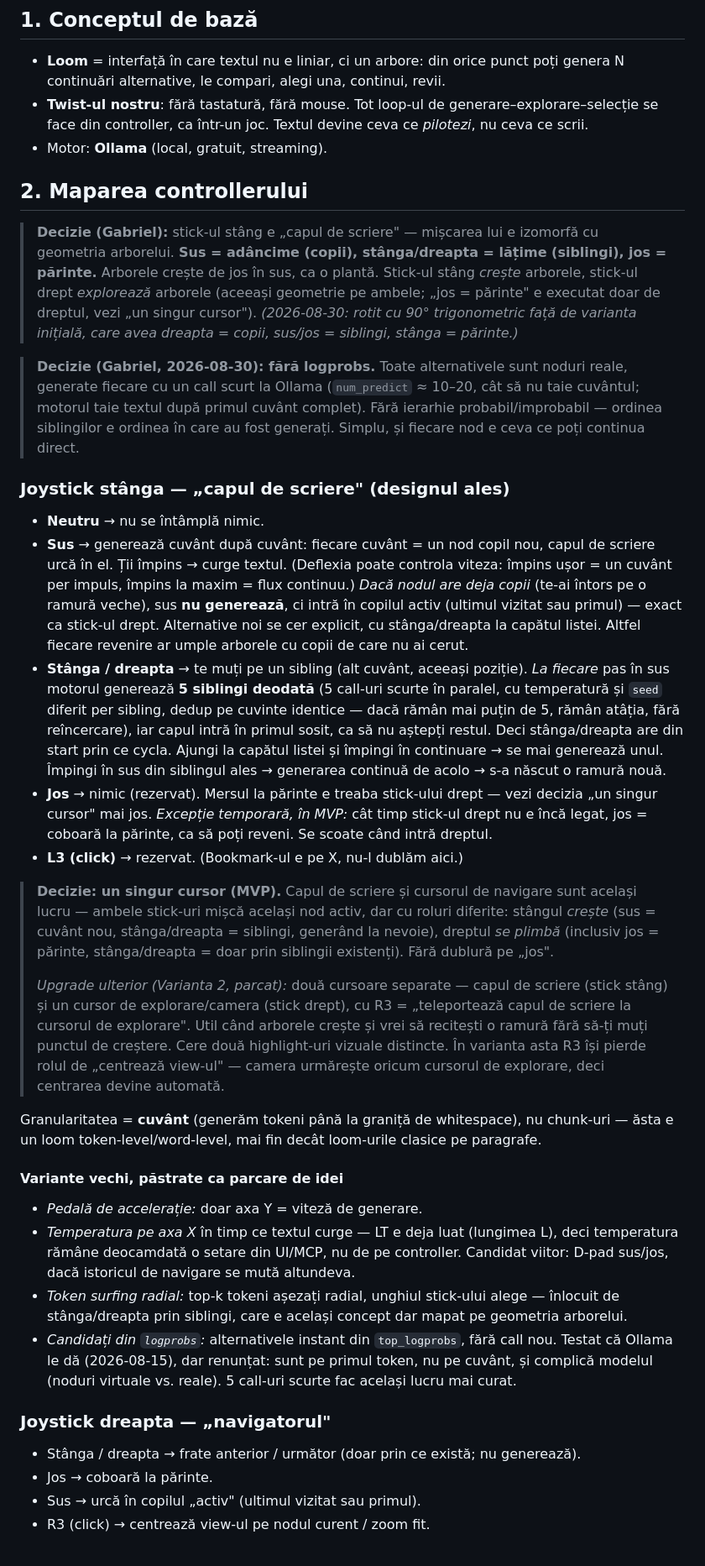
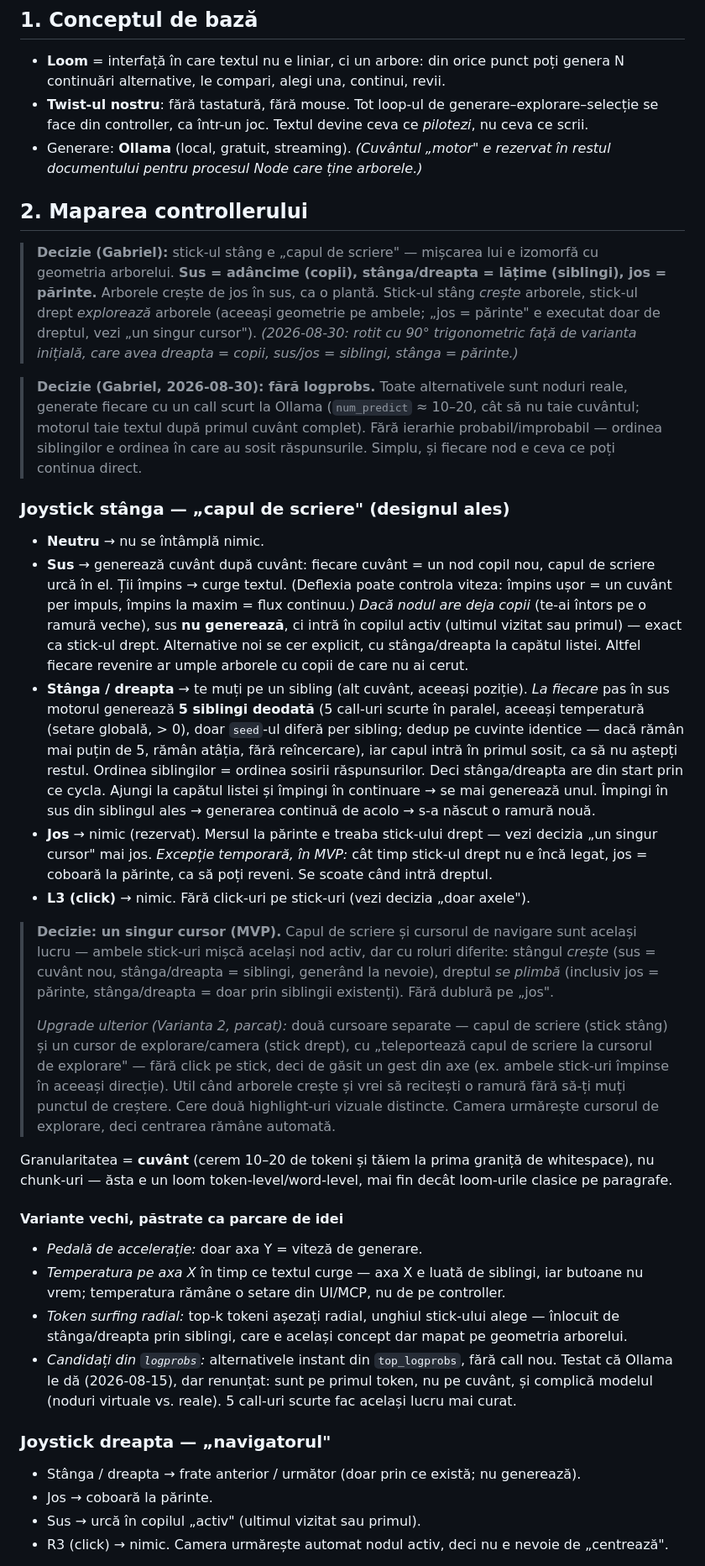
Before and after one commit to gabriel-berzescu/loom-controller, a Markdown page: brainstorming.md, the part around one of its changes. Shown at 84% size. Rendered like a GitHub page.

Commit message:
Revise brainstorming document to clarify joystick functionality and sibling generation logic

```diff
--- a/brainstorming.md
+++ b/brainstorming.md
@@ -11,7 +11,8 @@
 - **Twist-ul nostru**: fără tastatură, fără mouse. Tot loop-ul de
   generare–explorare–selecție se face din controller, ca într-un joc.
   Textul devine ceva ce *pilotezi*, nu ceva ce scrii.
-- Motor: **Ollama** (local, gratuit, streaming).
+- Generare: **Ollama** (local, gratuit, streaming). *(Cuvântul „motor" e
+  rezervat în restul documentului pentru procesul Node care ține arborele.)*
 
 ## 2. Maparea controllerului
 
@@ -28,7 +29,7 @@
 > noduri reale, generate fiecare cu un call scurt la Ollama
 > (`num_predict` ≈ 10–20, cât să nu taie cuvântul; motorul taie textul după
 > primul cuvânt complet). Fără ierarhie probabil/improbabil — ordinea
-> siblingilor e ordinea în care au fost generați. Simplu, și fiecare nod
+> siblingilor e ordinea în care au sosit răspunsurile. Simplu, și fiecare nod
 > e ceva ce poți continua direct.
 
 ### Joystick stânga — „capul de scriere" (designul ales)
@@ -45,10 +46,10 @@
   arborele cu copii de care nu ai cerut.
 - **Stânga / dreapta** → te muți pe un sibling (alt cuvânt, aceeași
   poziție). *La fiecare* pas în sus motorul generează **5 siblingi deodată**
-  (5 call-uri scurte în paralel, cu temperatură și `seed` diferit per
-  sibling, dedup pe cuvinte identice — dacă rămân mai puțin de 5, rămân
+  (5 call-uri scurte în paralel, aceeași temperatură (setare globală, > 0),
+  doar `seed`-ul diferă per sibling; dedup pe cuvinte identice — dacă rămân mai puțin de 5, rămân
   atâția, fără reîncercare), iar capul intră în primul sosit, ca să nu
-  aștepți restul. Deci stânga/dreapta are din start prin ce cycla.
+  aștepți restul. Ordinea siblingilor = ordinea sosirii răspunsurilor. Deci stânga/dreapta are din start prin ce cycla.
   Ajungi la capătul listei și împingi în continuare → se mai generează unul.
   Împingi în sus din siblingul ales → generarea continuă de acolo → s-a
   născut o ramură nouă.
@@ -56,7 +57,7 @@
   drept — vezi decizia „un singur cursor" mai jos.
   *Excepție temporară, în MVP:* cât timp stick-ul drept nu e încă legat,
   jos = coboară la părinte, ca să poți reveni. Se scoate când intră dreptul.
-- **L3 (click)** → rezervat. (Bookmark-ul e pe X, nu-l dublăm aici.)
+- **L3 (click)** → nimic. Fără click-uri pe stick-uri (vezi decizia „doar axele").
 
 > **Decizie: un singur cursor (MVP).** Capul de scriere și cursorul de
 > navigare sunt același lucru — ambele stick-uri mișcă același nod activ,
@@ -67,22 +68,23 @@
 >
 > *Upgrade ulterior (Varianta 2, parcat):* două cursoare separate — capul
 > de scriere (stick stâng) și un cursor de explorare/camera (stick drept),
-> cu R3 = „teleportează capul de scriere la cursorul de explorare".
+> cu „teleportează capul de scriere la cursorul de explorare" — fără click
+> pe stick, deci de găsit un gest din axe (ex. ambele stick-uri împinse în
+> aceeași direcție).
 > Util când arborele crește și vrei să recitești o ramură fără să-ți muți
 > punctul de creștere. Cere două highlight-uri vizuale distincte.
-> În varianta asta R3 își pierde rolul de „centrează view-ul" — camera
-> urmărește oricum cursorul de explorare, deci centrarea devine automată.
+> Camera urmărește cursorul de explorare, deci centrarea rămâne automată.
 
-Granularitatea = **cuvânt** (generăm tokeni până la graniță de whitespace),
+Granularitatea = **cuvânt** (cerem 10–20 de tokeni și tăiem la prima graniță
+de whitespace),
 nu chunk-uri — ăsta e un loom token-level/word-level, mai fin decât
 loom-urile clasice pe paragrafe.
 
 #### Variante vechi, păstrate ca parcare de idei
 - *Pedală de accelerație:* doar axa Y = viteză de generare.
-- *Temperatura pe axa X* în timp ce textul curge — LT e deja luat
-  (lungimea L), deci temperatura rămâne deocamdată o setare din UI/MCP,
-  nu de pe controller. Candidat viitor: D-pad sus/jos, dacă istoricul de
-  navigare se mută altundeva.
+- *Temperatura pe axa X* în timp ce textul curge — axa X e luată de
+  siblingi, iar butoane nu vrem; temperatura rămâne o setare din UI/MCP,
+  nu de pe controller.
 - *Token surfing radial:* top-k tokeni așezați radial, unghiul stick-ului
   alege — înlocuit de stânga/dreapta prin siblingi, care e același concept
   dar mapat pe geometria arborelui.
@@ -95,5 +97,6 @@ loom-urile clasice pe paragrafe.
 - Stânga / dreapta → frate anterior / următor (doar prin ce există; nu generează).
 - Jos → coboară la părinte.
 - Sus → urcă în copilul „activ" (ultimul vizitat sau primul).
-- R3 (click) → centrează view-ul pe nodul curent / zoom fit.
+- R3 (click) → nimic. Camera urmărește automat nodul activ, deci nu e
+  nevoie de „centrează".
 
```
Also changed, not shown: other parts of brainstorming.md (+43 -12 lines).
